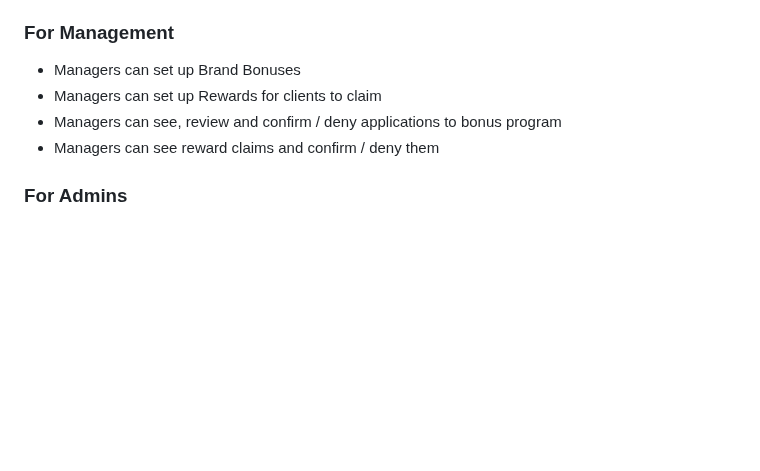
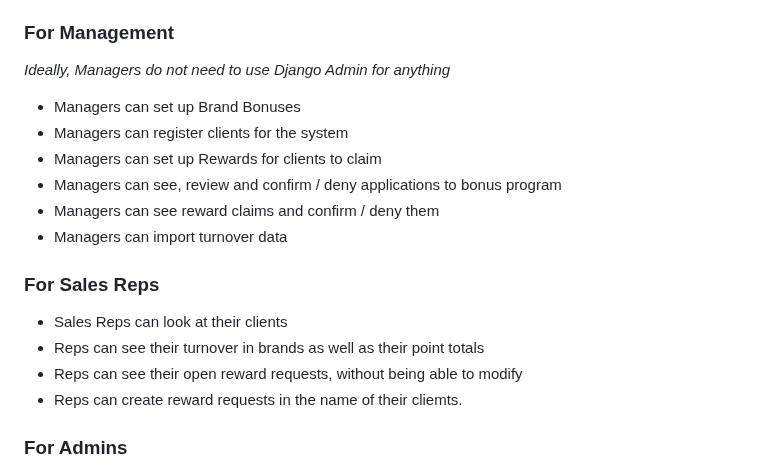
Before and after one commit to fajlajpi/bonus, a Markdown page: README.md, the part around one of its changes. Drawn GitHub-style; blank space fills up the shorter version.

```diff
--- a/README.md
+++ b/README.md
@@ -14,10 +14,20 @@ Django-based system for tracking and using loyalty points
     - Via email, SMS, WhatsApp
 
 ### For Management
+*Ideally, Managers do not need to use Django Admin for anything*
 - Managers can set up Brand Bonuses
+- Managers can register clients for the system
 - Managers can set up Rewards for clients to claim
 - Managers can see, review and confirm / deny applications to bonus program
 - Managers can see reward claims and confirm / deny them
+- Managers can import turnover data
+
+
+### For Sales Reps
+- Sales Reps can look at their clients
+- Reps can see their turnover in brands as well as their point totals
+- Reps can see their open reward requests, without being able to modify
+- Reps can create reward requests in the name of their cliemts.
 
 ### For Admins
 - Admins can see individual transactions
```
Also changed, not shown: other parts of README.md (+1 -1 lines).
